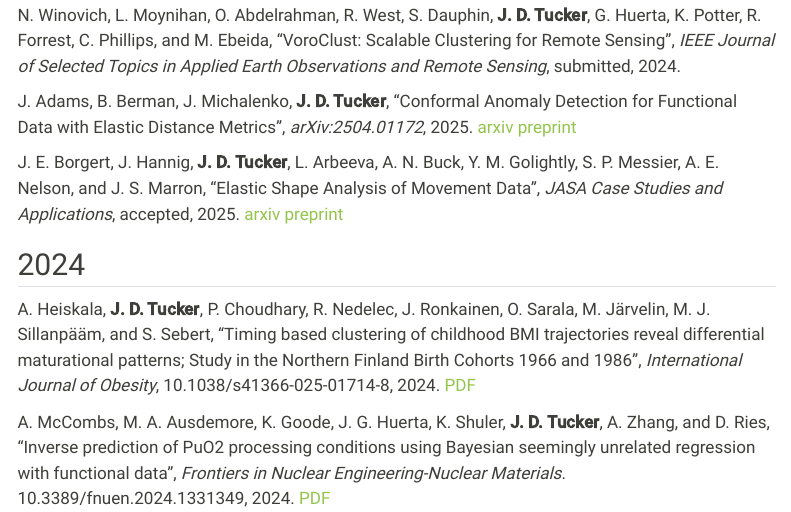
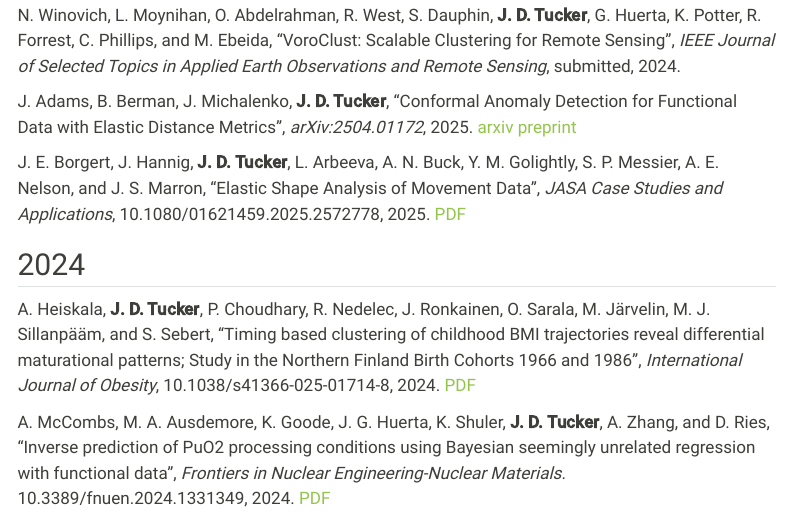
Before and after one commit to jdtuck/website, a Quarto document (papers.qmd): the page in a window 1100 px wide, from 400 px down. Rendered offline with R 4.5, knitr and Pandoc in place of Quarto, with nearby package versions; menus at the side of the page are left out.

Commit message:
add JASA paper

```diff
--- a/papers.qmd
+++ b/papers.qmd
@@ -15,7 +15,7 @@
 
 J. Adams, B. Berman, J. Michalenko, **J. D. Tucker**, "Conformal Anomaly Detection for Functional Data with Elastic Distance Metrics", *arXiv:2504.01172*, 2025. [arxiv preprint](https://arxiv.org/abs/2504.01172)
 
-J. E. Borgert, J. Hannig, **J. D. Tucker**, L. Arbeeva, A. N. Buck, Y. M. Golightly, S. P. Messier, A. E. Nelson, and J. S. Marron, "Elastic Shape Analysis of Movement Data", *JASA Case Studies and Applications*, accepted, 2025. [arxiv preprint](https://arxiv.org/abs/2409.13938)
+J. E. Borgert, J. Hannig, **J. D. Tucker**, L. Arbeeva, A. N. Buck, Y. M. Golightly, S. P. Messier, A. E. Nelson, and J. S. Marron, "Elastic Shape Analysis of Movement Data", *JASA Case Studies and Applications*, 10.1080/01621459.2025.2572778, 2025. [PDF](Papers/JASA25_Borgert.pdf)
 
 ## 2024
 A. Heiskala, **J. D. Tucker**, P. Choudhary, R. Nedelec, J. Ronkainen, O. Sarala, M. Järvelin, M. J. Sillanpääm, and S. Sebert, "Timing based clustering of childhood BMI trajectories reveal differential maturational patterns; Study in the Northern Finland Birth Cohorts 1966 and 1986", *International Journal of Obesity*, 10.1038/s41366-025-01714-8, 2024. [PDF](Papers/Heiskala_et_al-2025-International_Journal_of_Obesity.pdf)
```
Also changed, not shown: Papers/JASA25_Borgert.pdf (added).
